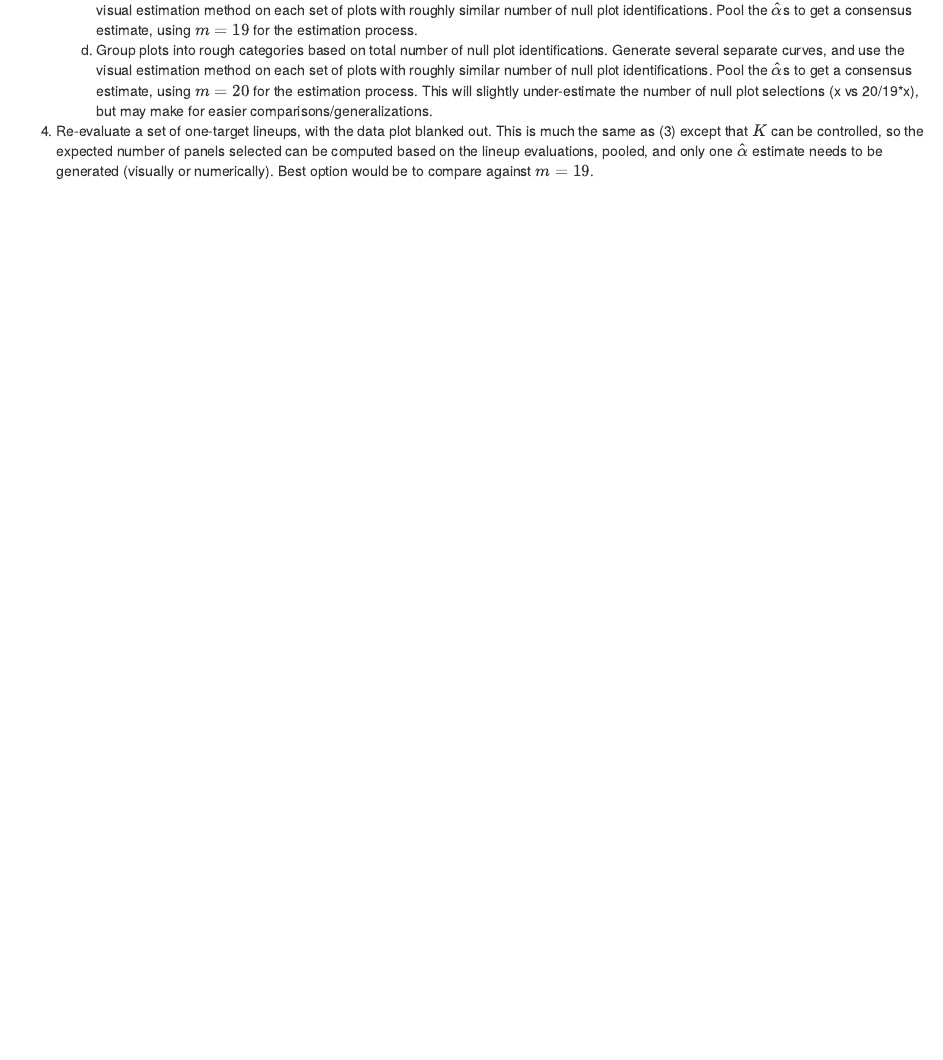
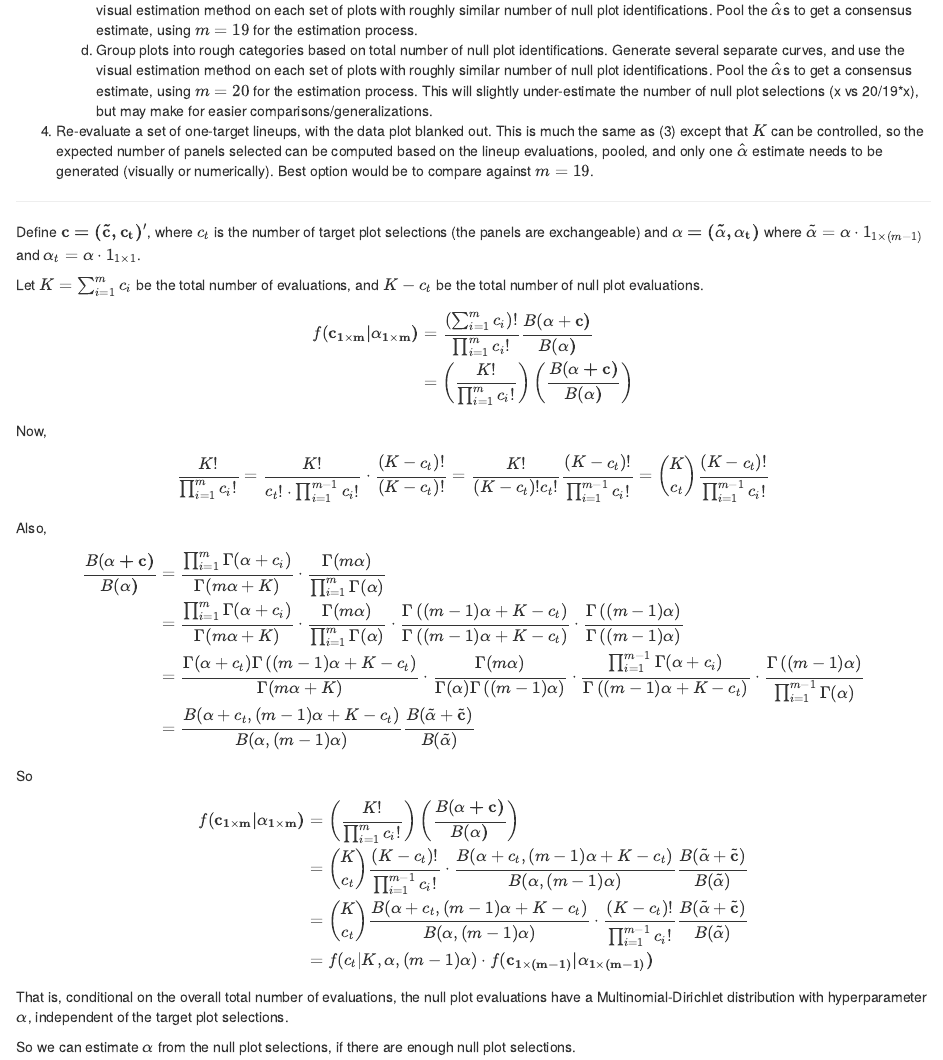
Before and after one commit to srvanderplas/visual-inference-alpha, an R Markdown document (extra/estimating_alpha_scenarios.Rmd): the page in a window 1100 px wide, from 910 px down. Rendered offline with R 4.5, knitr and Pandoc, with nearby package versions.

Commit message:
Proof that null plots have dirichlet-multinomial distribution

```diff
--- a/extra/estimating_alpha_scenarios.Rmd
+++ b/extra/estimating_alpha_scenarios.Rmd
@@ -44,3 +44,39 @@ Under this scenario, the worst-case possibility (for $\hat\alpha$) is that the d
     d. Group plots into rough categories based on total number of null plot identifications. Generate several separate curves, and use the visual estimation method on each set of plots with roughly similar number of null plot identifications. Pool the $\hat\alpha$s to get a consensus estimate, using $m=20$ for the estimation process. This will slightly under-estimate the number of null plot selections (x vs 20/19*x), but may make for easier comparisons/generalizations.
 
 4. Re-evaluate a set of one-target lineups, with the data plot blanked out. This is much the same as (3) except that $K$ can be controlled, so the expected number of panels selected can be computed based on the lineup evaluations, pooled, and only one $\hat\alpha$ estimate needs to be generated (visually or numerically). Best option would be to compare against $m=19$.
+
+***
+
+Define $\bf c = (\tilde{\bf c}, c_t)'$, where $c_t$ is the number of target plot selections (the panels are exchangeable) and $\bf\alpha = (\tilde{\bf\alpha},\alpha_t)$ where $\tilde{\bf\alpha} = \alpha \cdot 1_{1\times(m-1)}$ and $\alpha_t = \alpha \cdot 1_{1\times1}$.
+
+Let $K = \sum_{i=1}^m c_i$ be the total number of evaluations, and $K - c_t$ be the total number of null plot evaluations.
+\begin{align}
+f(\bf c_{1\times m}|\bf\alpha_{1\times m}) & = \frac{\left(\sum_{i=1}^m c_i\right)!}{\prod_{i=1}^m c_i!} \frac{B(\alpha + \bf c)}{B(\bf\alpha)}\\
+& = \left(\frac{K!}{\prod_{i=1}^m c_i!}\right)\left(\frac{B(\bf\alpha + \bf c)}{B(\bf\alpha)}\right)
+\end{align}
+
+Now,
+$$\frac{K!}{\prod_{i=1}^m c_i!} = \frac{K!}{c_t!\cdot\prod_{i=1}^{m-1} c_i!}\cdot\frac{(K-c_t)!}{(K-c_t)!} = \frac{K!}{(K-c_t)!c_t!} \frac{(K-c_t)!}{\prod_{i=1}^{m-1}c_i!} = \binom{K}{c_t}\frac{(K-c_t)!}{\prod_{i=1}^{m-1}c_i!}$$
+
+Also,
+\begin{align}
+\frac{B(\bf\alpha + \bf c)}{B(\bf\alpha)} &= \frac{\prod_{i=1}^m\Gamma(\alpha + c_i)}{\Gamma(m\alpha + K)}\cdot\frac{\Gamma(m\alpha)}{\prod_{i=1}^m\Gamma(\alpha)}\\
+&=\frac{\prod_{i=1}^m\Gamma(\alpha + c_i)}{\Gamma(m\alpha + K)}\cdot\frac{\Gamma(m\alpha)}{\prod_{i=1}^m\Gamma(\alpha)}\cdot\frac{\Gamma\left((m-1)\alpha + K - c_t\right)}{\Gamma\left((m-1)\alpha + K - c_t\right)}\cdot\frac{\Gamma\left((m-1)\alpha \right)}{\Gamma\left((m-1)\alpha\right)}\\
+& = \frac{\Gamma(\alpha + c_t)\Gamma\left((m-1)\alpha + K - c_t\right)}{\Gamma(m\alpha + K)}\cdot
+\frac{\Gamma(m\alpha)}{\Gamma(\alpha)\Gamma\left((m-1)\alpha\right)}\cdot
+\frac{\prod_{i=1}^{m-1}\Gamma(\alpha + c_i)}{\Gamma\left((m-1)\alpha + K - c_t\right)}\cdot
+\frac{\Gamma\left((m-1)\alpha\right)}{\prod_{i=1}^{m-1}\Gamma(\alpha)}\\
+& = \frac{B(\alpha + c_t, (m-1)\alpha + K - c_t)}{B(\alpha, (m-1)\alpha)}\frac{B(\tilde\alpha + \tilde{\bf c})}{B(\tilde\alpha)}
+\end{align}
+
+So
+\begin{align}
+f(\bf c_{1\times m}|\bf\alpha_{1\times m}) & = \left(\frac{K!}{\prod_{i=1}^m c_i!}\right)\left(\frac{B(\bf\alpha + \bf c)}{B(\bf\alpha)}\right)\\
+& = \binom{K}{c_t}\frac{(K-c_t)!}{\prod_{i=1}^{m-1}c_i!}\cdot \frac{B(\alpha + c_t, (m-1)\alpha + K - c_t)}{B(\alpha, (m-1)\alpha)}\frac{B(\tilde\alpha + \tilde{\bf c})}{B(\tilde\alpha)}\\
+& = \binom{K}{c_t}\frac{B(\alpha + c_t, (m-1)\alpha + K - c_t)}{B(\alpha, (m-1)\alpha)}\cdot\frac{(K-c_t)!}{\prod_{i=1}^{m-1}c_i!}\frac{B(\tilde\alpha + \tilde{\bf c})}{B(\tilde\alpha)}\\
+& = f(c_t | K, \alpha, (m-1)\alpha) \cdot f(\bf c_{1\times(m-1)} | \alpha_{1\times(m-1)})
+\end{align}
+
+That is, conditional on the overall total number of evaluations, the null plot evaluations have a Multinomial-Dirichlet distribution with hyperparameter $\alpha$, independent of the target plot selections.
+
+So we can estimate $\alpha$ from the null plot selections, if there are enough null plot selections.
```
Also changed, not shown: extra/estimating_alpha_scenarios.html.
